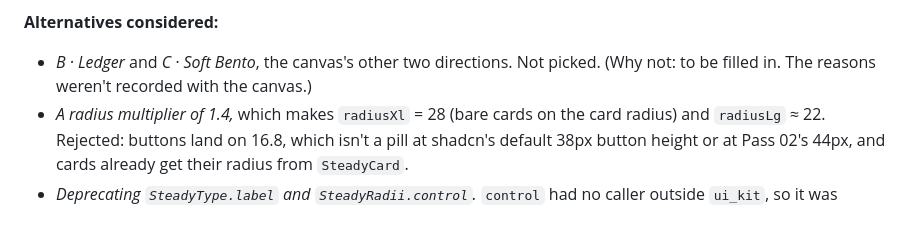
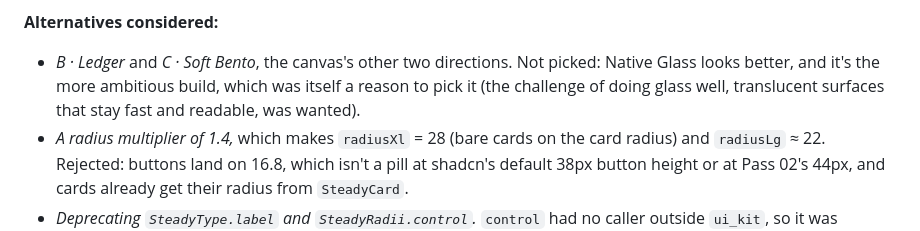
Before and after one commit to jnnabugwu/steady, a Markdown page: docs/technical_decisions.md, the part around the change. Drawn GitHub-style.

Commit message:
docs: record why Native Glass was picked over Ledger and Soft Bento (#62)
Co-Authored-By: Claude Opus 5.5 (1M context) <noreply@anthropic.com>

```diff
--- a/docs/technical_decisions.md
+++ b/docs/technical_decisions.md
@@ -54,8 +54,10 @@ through the tokens, with no code change.
 
 **Alternatives considered:**
 
-- *B · Ledger* and *C · Soft Bento*, the canvas's other two directions. Not picked. (Why not:
-  to be filled in. The reasons weren't recorded with the canvas.)
+- *B · Ledger* and *C · Soft Bento*, the canvas's other two directions. Not picked: Native
+  Glass looks better, and it's the more ambitious build, which was itself a reason to pick it
+  (the challenge of doing glass well, translucent surfaces that stay fast and readable, was
+  wanted).
 - *A radius multiplier of 1.4,* which makes `radiusXl` = 28 (bare cards on the card radius) and
   `radiusLg` ≈ 22. Rejected: buttons land on 16.8, which isn't a pill at shadcn's default 38px
   button height or at Pass 02's 44px, and cards already get their radius from `SteadyCard`.
```
